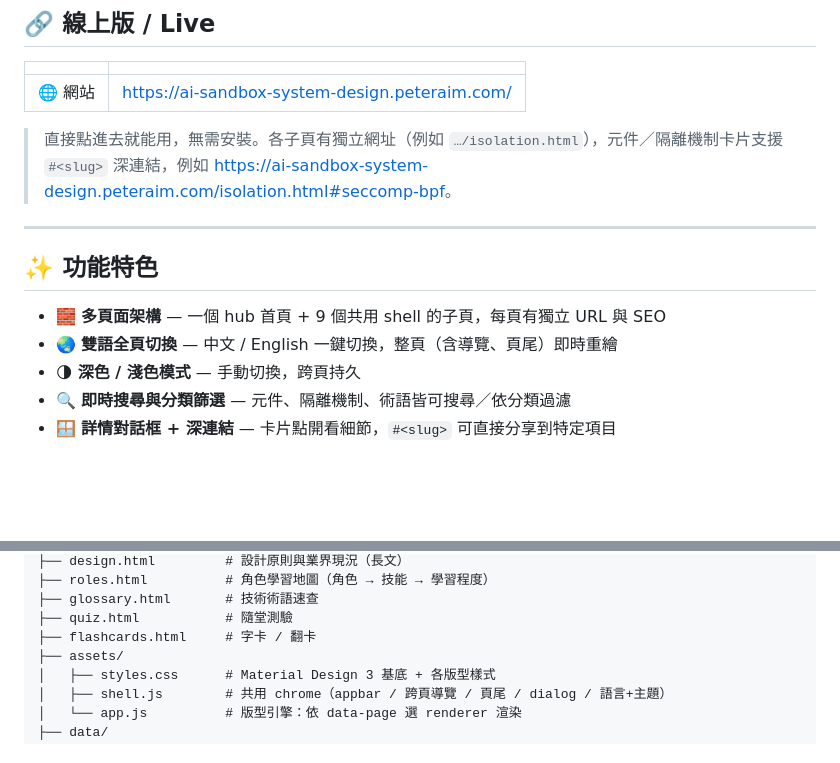
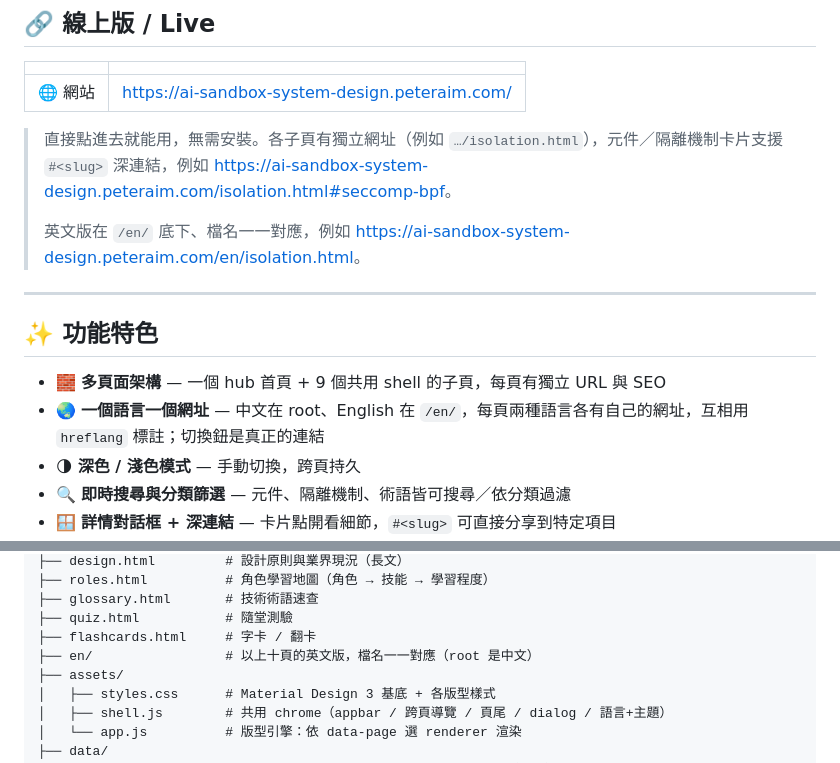
Before and after one commit to tingwei161803/ai-sandbox-system-design, a Markdown page: README.md, 2 parts joined by grey strips. GitHub-like rendering; blank space fills up the shorter version.

Commit message:
docs: README 的語言說明對上新的網址結構
「一鍵切換、整頁即時重繪」描述的是舊行為。現在語言由網址決定，切換是一次
導覽：中文在 root、英文在 /en/，檔名一一對應。順便把 en/ 補進檔案結構。

```diff
--- a/README.md
+++ b/README.md
@@ -13,13 +13,15 @@
 | 🌐 網站 | <https://ai-sandbox-system-design.peteraim.com/> |
 
 > 直接點進去就能用，無需安裝。各子頁有獨立網址（例如 `…/isolation.html`），元件／隔離機制卡片支援 `#<slug>` 深連結，例如 <https://ai-sandbox-system-design.peteraim.com/isolation.html#seccomp-bpf>。
+>
+> 英文版在 `/en/` 底下、檔名一一對應，例如 <https://ai-sandbox-system-design.peteraim.com/en/isolation.html>。
 
 ---
 
 ## ✨ 功能特色
 
 - 🧱 **多頁面架構** — 一個 hub 首頁 + 9 個共用 shell 的子頁，每頁有獨立 URL 與 SEO
-- 🌏 **雙語全頁切換** — 中文 / English 一鍵切換，整頁（含導覽、頁尾）即時重繪
+- 🌏 **一個語言一個網址** — 中文在 root、English 在 `/en/`，每頁兩種語言各有自己的網址，互相用 `hreflang` 標註；切換鈕是真正的連結
 - 🌗 **深色 / 淺色模式** — 手動切換，跨頁持久
 - 🔍 **即時搜尋與分類篩選** — 元件、隔離機制、術語皆可搜尋／依分類過濾
 - 🪟 **詳情對話框 + 深連結** — 卡片點開看細節，`#<slug>` 可直接分享到特定項目
@@ -54,6 +56,7 @@ ai-sandbox-system-design/
 ├── glossary.html       # 技術術語速查
 ├── quiz.html           # 隨堂測驗
 ├── flashcards.html     # 字卡 / 翻卡
+├── en/                 # 以上十頁的英文版，檔名一一對應（root 是中文）
 ├── assets/
 │   ├── styles.css      # Material Design 3 基底 + 各版型樣式
 │   ├── shell.js        # 共用 chrome（appbar / 跨頁導覽 / 頁尾 / dialog / 語言+主題）
```
